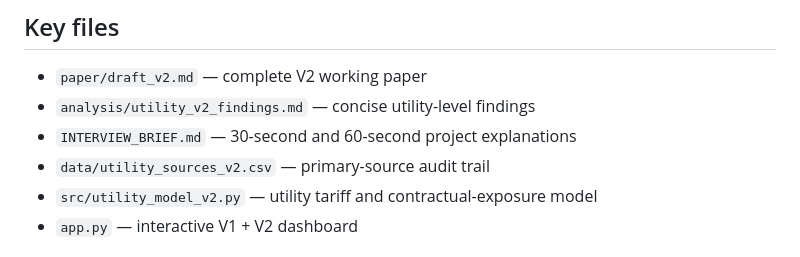
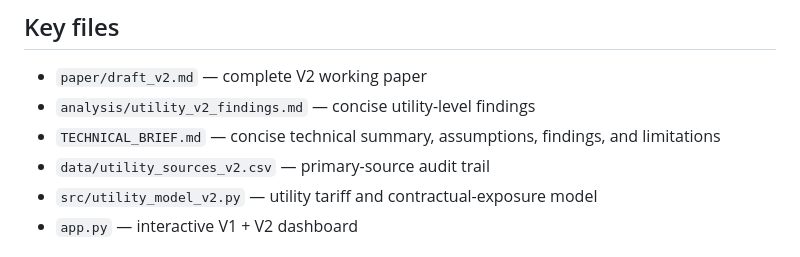
Before and after one commit to raamnandhakumar-eng/Speed-to-Power-U.S.-Data-Center-Energy-Readiness-Interconnection-Risk-Index, a Markdown page: README.md, the part around the change. Rendered like a GitHub page.

Commit message:
Remove audience-specific framing from README

```diff
--- a/README.md
+++ b/README.md
@@ -98,7 +98,7 @@ hyperscale scenario.
 
 - `paper/draft_v2.md` — complete V2 working paper
 - `analysis/utility_v2_findings.md` — concise utility-level findings
-- `INTERVIEW_BRIEF.md` — 30-second and 60-second project explanations
+- `TECHNICAL_BRIEF.md` — concise technical summary, assumptions, findings, and limitations
 - `data/utility_sources_v2.csv` — primary-source audit trail
 - `src/utility_model_v2.py` — utility tariff and contractual-exposure model
 - `app.py` — interactive V1 + V2 dashboard
```
